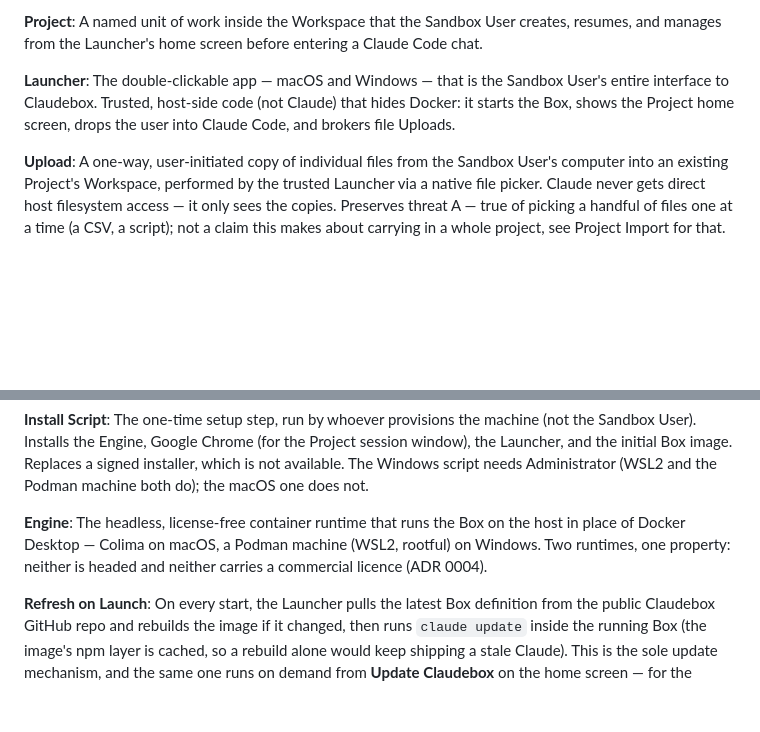
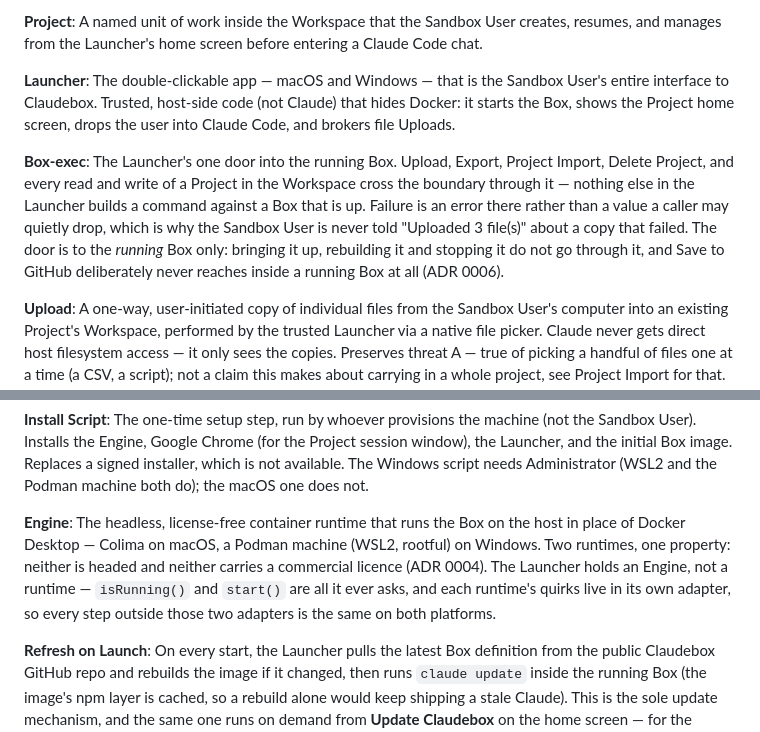
Before and after one commit to CaelTC/Agentbox, a Markdown page: CONTEXT.md, 2 parts joined by grey strips. Rendered like a GitHub page; blank space fills up the shorter version.

```diff
--- a/CONTEXT.md
+++ b/CONTEXT.md
@@ -37,6 +37,9 @@ A named unit of work inside the Workspace that the Sandbox User creates, resumes
 **Launcher**:
 The double-clickable app — macOS and Windows — that is the Sandbox User's entire interface to Claudebox. Trusted, host-side code (not Claude) that hides Docker: it starts the Box, shows the Project home screen, drops the user into Claude Code, and brokers file Uploads.
 
+**Box-exec**:
+The Launcher's one door into the running Box. Upload, Export, Project Import, Delete Project, and every read and write of a Project in the Workspace cross the boundary through it — nothing else in the Launcher builds a command against a Box that is up. Failure is an error there rather than a value a caller may quietly drop, which is why the Sandbox User is never told "Uploaded 3 file(s)" about a copy that failed. The door is to the *running* Box only: bringing it up, rebuilding it and stopping it do not go through it, and Save to GitHub deliberately never reaches inside a running Box at all (ADR 0006).
+
 **Upload**:
 A one-way, user-initiated copy of individual files from the Sandbox User's computer into an existing Project's Workspace, performed by the trusted Launcher via a native file picker. Claude never gets direct host filesystem access — it only sees the copies. Preserves threat A — true of picking a handful of files one at a time (a CSV, a script); not a claim this makes about carrying in a whole project, see Project Import for that.
 _Avoid_: mount, shared folder (deliberately not a live bind-mount)
@@ -65,7 +68,7 @@ _Avoid_: archive, close, remove from list (nothing is kept and nothing is merely
 The one-time setup step, run by whoever provisions the machine (not the Sandbox User). Installs the Engine, Google Chrome (for the Project session window), the Launcher, and the initial Box image. Replaces a signed installer, which is not available. The Windows script needs Administrator (WSL2 and the Podman machine both do); the macOS one does not.
 
 **Engine**:
-The headless, license-free container runtime that runs the Box on the host in place of Docker Desktop — Colima on macOS, a Podman machine (WSL2, rootful) on Windows. Two runtimes, one property: neither is headed and neither carries a commercial licence (ADR 0004).
+The headless, license-free container runtime that runs the Box on the host in place of Docker Desktop — Colima on macOS, a Podman machine (WSL2, rootful) on Windows. Two runtimes, one property: neither is headed and neither carries a commercial licence (ADR 0004). The Launcher holds an Engine, not a runtime — `isRunning()` and `start()` are all it ever asks, and each runtime's quirks live in its own adapter, so every step outside those two adapters is the same on both platforms.
 
 **Refresh on Launch**:
 On every start, the Launcher pulls the latest Box definition from the public Claudebox GitHub repo and rebuilds the image if it changed, then runs `claude update` inside the running Box (the image's npm layer is cached, so a rebuild alone would keep shipping a stale Claude). This is the sole update mechanism, and the same one runs on demand from **Update Claudebox** on the home screen — for the Sandbox User who never quits the Launcher and would otherwise sit on last week's Box until they did. On demand it also recreates the container, because a rebuilt image changes nothing while the old one is still running; that ends every open Claude session, so it is confirmed first. Requires no credentials because the repo is public. Both halves are best-effort: an offline laptop still opens on its last-built image and its baked Claude, and is told so rather than shown a silent "up to date".
```
Also changed, not shown: launcher/README.md (+5 -4 lines).
